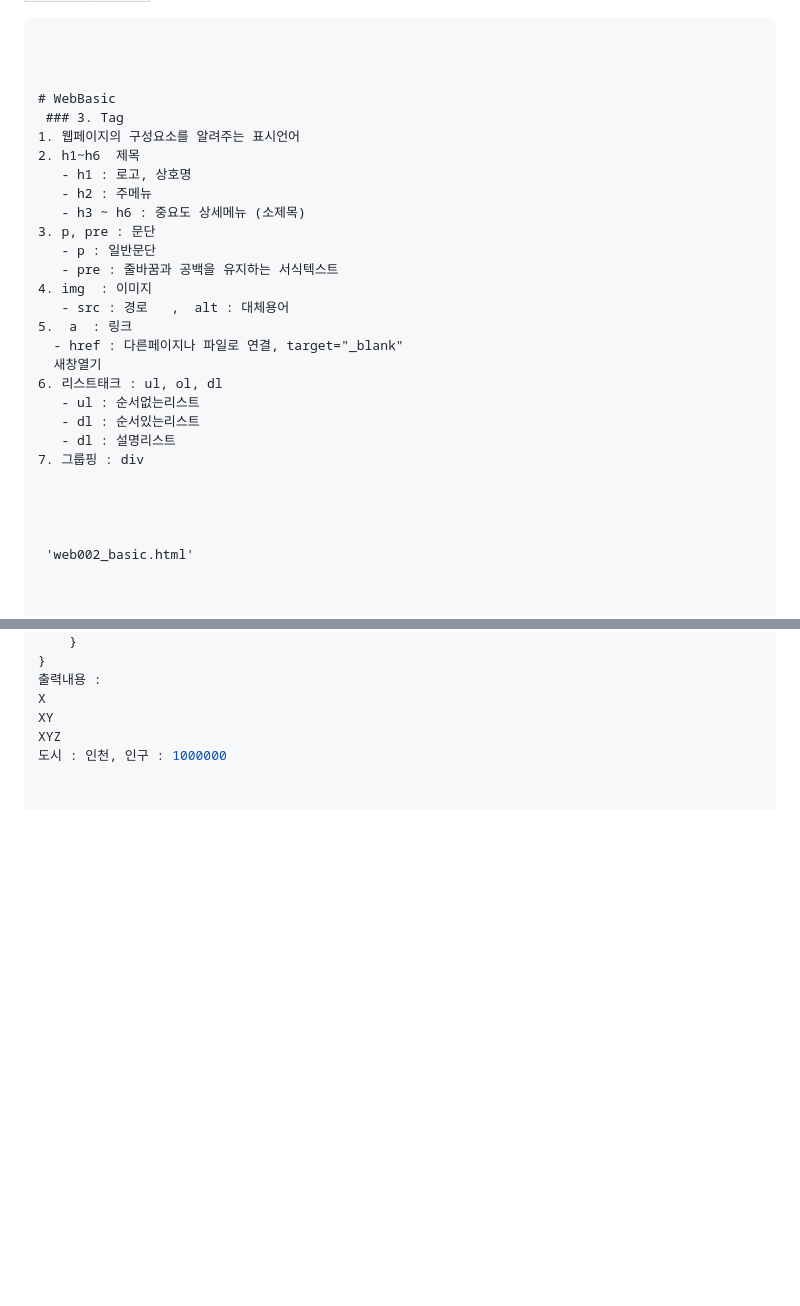
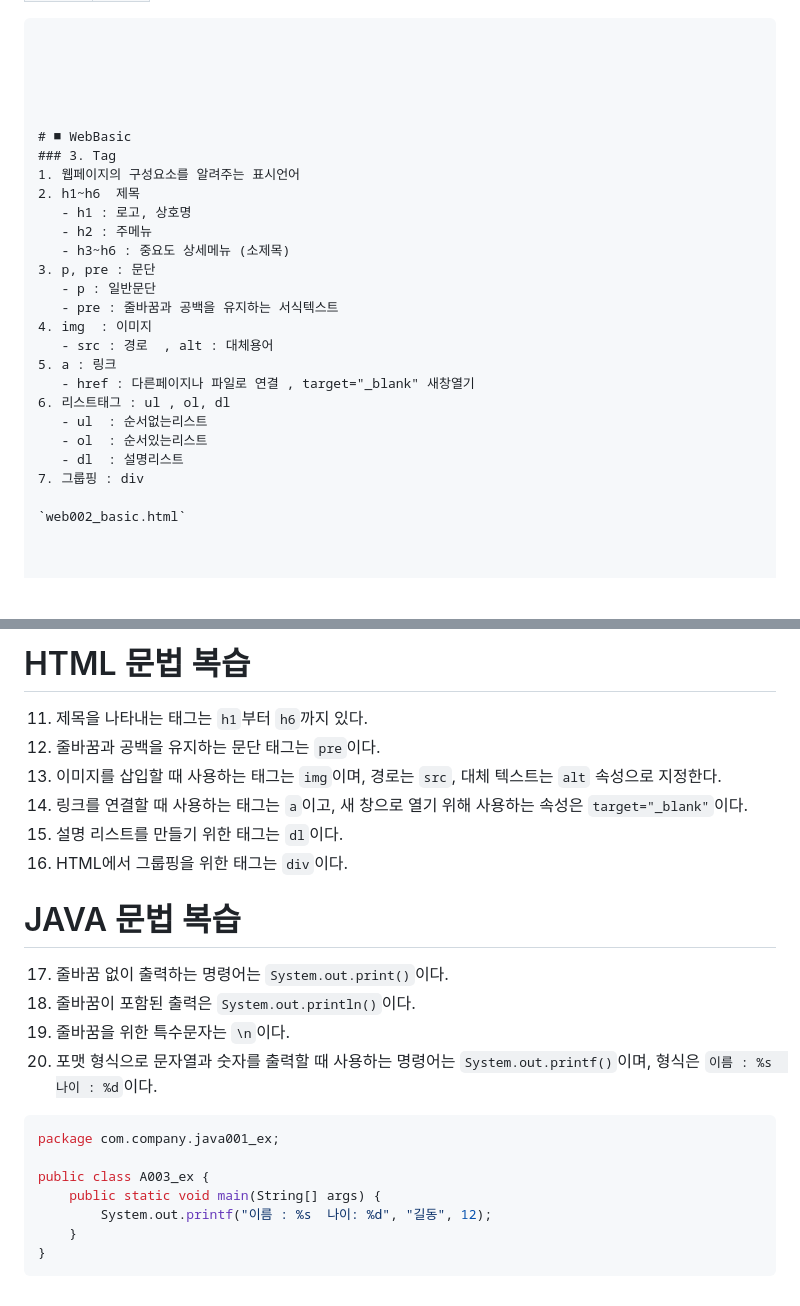
Before and after one commit to HSH703/fullstack.-d._seunghyun, a Markdown page: day003.md, 2 parts joined by grey strips. GitHub-like rendering; blank space fills up the shorter version.

````diff
--- a/day003.md
+++ b/day003.md
@@ -64,31 +64,29 @@ public class Hello{
 
 
 
-# WebBasic
- ### 3. Tag
+
+
+# ■ WebBasic
+### 3. Tag
 1. 웹페이지의 구성요소를 알려주는 표시언어
 2. h1~h6  제목
    - h1 : 로고, 상호명
    - h2 : 주메뉴
-   - h3 ~ h6 : 중요도 상세메뉴 (소제목)
+   - h3~h6 : 중요도 상세메뉴 (소제목)
 3. p, pre : 문단
    - p : 일반문단
    - pre : 줄바꿈과 공백을 유지하는 서식텍스트
 4. img  : 이미지
-   - src : 경로   ,  alt : 대체용어
-5.  a  : 링크
-  - href : 다른페이지나 파일로 연결, target="_blank"
-  새창열기
-6. 리스트태크 : ul, ol, dl
-   - ul : 순서없는리스트
-   - dl : 순서있는리스트
-   - dl : 설명리스트
+   - src : 경로  , alt : 대체용어
+5. a : 링크
+   - href : 다른페이지나 파일로 연결 , target="_blank" 새창열기
+6. 리스트태그 : ul , ol, dl
+   - ul  : 순서없는리스트
+   - ol  : 순서있는리스트
+   - dl  : 설명리스트
 7. 그룹핑 : div
 
-
-
-
- 'web002_basic.html'
+`web002_basic.html`
 
 
 
@@ -164,7 +197,22 @@ public class A002_ex {
+#   HTML 문법 복습
+11. 제목을 나타내는 태그는 `h1`부터 `h6`까지 있다.
+12. 줄바꿈과 공백을 유지하는 문단 태그는 `pre`이다.
+13. 이미지를 삽입할 때 사용하는 태그는 `img`이며, 경로는 `src`, 대체 텍스트는 `alt` 속성으로 지정한다.
+14. 링크를 연결할 때 사용하는 태그는 `a`이고, 새 창으로 열기 위해 사용하는 속성은 `target="_blank"`이다.
+15. 설명 리스트를 만들기 위한 태그는 `dl`이다.
+16. HTML에서 그룹핑을 위한 태그는 `div`이다.
+
+# JAVA 문법 복습
+17. 줄바꿈 없이 출력하는 명령어는 `System.out.print()`이다.
+18. 줄바꿈이 포함된 출력은 `System.out.println()`이다.
+19. 줄바꿈을 위한 특수문자는 `\n`이다.
+20. 포맷 형식으로 문자열과 숫자를 출력할 때 사용하는 명령어는 `System.out.printf()`이며, 형식은 `이름 : %s  나이 : %d`이다.
+```java
+package com.company.java001_ex;
+
+public class A003_ex {
+	public static void main(String[] args) {
+		System.out.printf("이름 : %s  나이: %d", "길동", 12);
 	}
 }
-출력내용 :
-X
-XY
-XYZ
-도시 : 인천, 인구 : 1000000
+```
````
Also changed, not shown: other parts of day003.md (+65 -30 lines).
